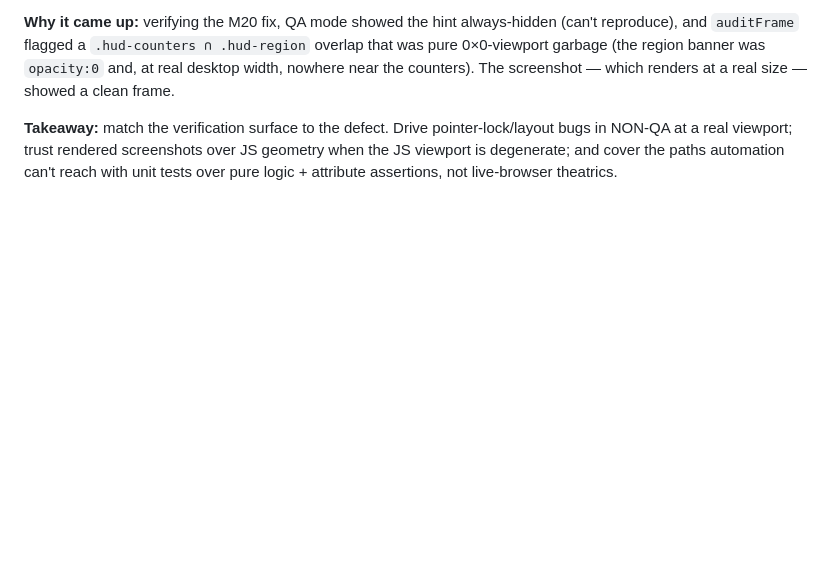
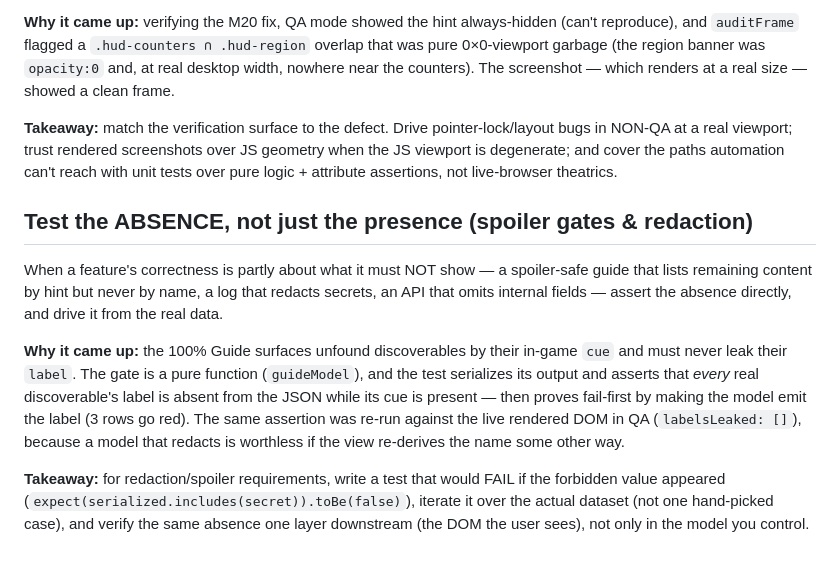
Before and after one commit to Ali0600/waystone, a Markdown page: docs/learnings.md, the part around the change. GitHub-like rendering; blank space fills up the shorter version.

Commit message:
docs: capture the spoiler-gate / test-the-absence learning from M21

```diff
--- a/docs/learnings.md
+++ b/docs/learnings.md
@@ -123,3 +123,22 @@ near the counters). The screenshot — which renders at a real size — showed a
 in NON-QA at a real viewport; trust rendered screenshots over JS geometry when the JS
 viewport is degenerate; and cover the paths automation can't reach with unit tests over
 pure logic + attribute assertions, not live-browser theatrics.
+
+## Test the ABSENCE, not just the presence (spoiler gates & redaction)
+
+When a feature's correctness is partly about what it must NOT show — a spoiler-safe guide
+that lists remaining content by hint but never by name, a log that redacts secrets, an API
+that omits internal fields — assert the absence directly, and drive it from the real data.
+
+**Why it came up:** the 100% Guide surfaces unfound discoverables by their in-game `cue`
+and must never leak their `label`. The gate is a pure function (`guideModel`), and the test
+serializes its output and asserts that *every* real discoverable's label is absent from the
+JSON while its cue is present — then proves fail-first by making the model emit the label
+(3 rows go red). The same assertion was re-run against the live rendered DOM in QA
+(`labelsLeaked: []`), because a model that redacts is worthless if the view re-derives the
+name some other way.
+
+**Takeaway:** for redaction/spoiler requirements, write a test that would FAIL if the
+forbidden value appeared (`expect(serialized.includes(secret)).toBe(false)`), iterate it
+over the actual dataset (not one hand-picked case), and verify the same absence one layer
+downstream (the DOM the user sees), not only in the model you control.
```
